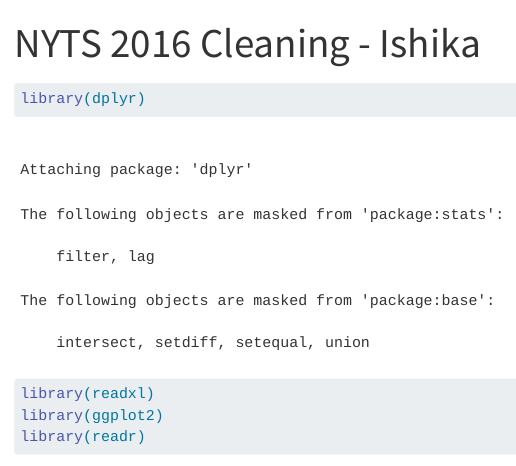
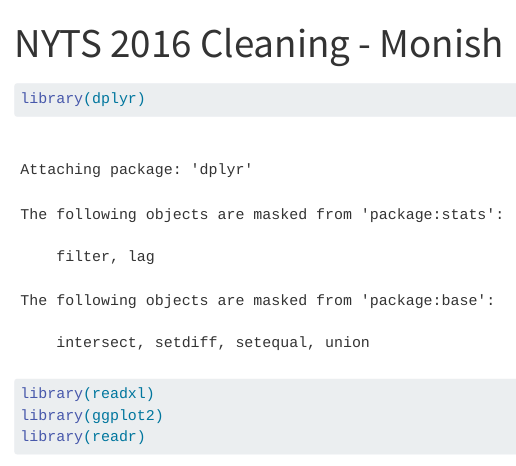
Before and after one commit to kh-bh/IntroToDSFinalProject, a Quarto document (NYTS 2016/CleaningData2016.qmd): the page in a window 1100 px wide, from its top. Rendered offline with R 4.5, knitr and Pandoc in place of Quarto, with nearby package versions; some code elsewhere in the file could not run offline; long lines of code are wrapped.

Commit message:
minor changes

```diff
--- a/NYTS 2016/CleaningData2016.qmd
+++ b/NYTS 2016/CleaningData2016.qmd
@@ -1,5 +1,5 @@
 ---
-title: "NYTS 2016 Cleaning - Ishika"
+title: "NYTS 2016 Cleaning - Monish"
 format: html
 editor: visual
 ---
```
